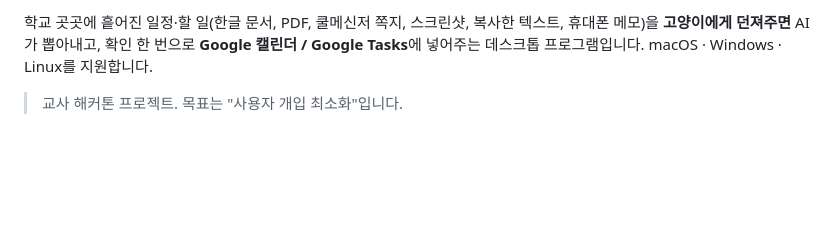
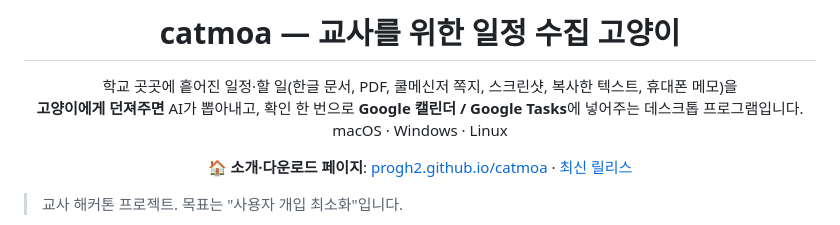
Before and after one commit to progh2/catmoa, a Markdown page: README.md, the part around one of its changes. Rendered like a GitHub page; blank space fills up the shorter version.

Commit message:
docs: README 헤더에 앱 아이콘 이미지, 표정 줄(4방향 호버 포함) 정리 (closes #43)
Co-Authored-By: Claude Fable 5 <noreply@anthropic.com>
Claude-Session: https://claude.ai/code/session_01AhsUhRyrU4VEkbGfCfsah2

```diff
--- a/README.md
+++ b/README.md
@@ -2,7 +2,13 @@
 
-학교 곳곳에 흩어진 일정·할 일(한글 문서, PDF, 쿨메신저 쪽지, 스크린샷, 복사한 텍스트, 휴대폰 메모)을
-**고양이에게 던져주면** AI가 뽑아내고, 확인 한 번으로 **Google 캘린더 / Google Tasks**에 넣어주는
-데스크톱 프로그램입니다. macOS · Windows · Linux를 지원합니다.
+<h1 align="center">catmoa — 교사를 위한 일정 수집 고양이</h1>
+
+<p align="center">
+학교 곳곳에 흩어진 일정·할 일(한글 문서, PDF, 쿨메신저 쪽지, 스크린샷, 복사한 텍스트, 휴대폰 메모)을<br>
+<b>고양이에게 던져주면</b> AI가 뽑아내고, 확인 한 번으로 <b>Google 캘린더 / Google Tasks</b>에 넣어주는 데스크톱 프로그램입니다.<br>
+macOS · Windows · Linux
+</p>
+
+<p align="center">🏠 <b>소개·다운로드 페이지</b>: <a href="https://progh2.github.io/catmoa/">progh2.github.io/catmoa</a> · <a href="https://github.com/progh2/catmoa/releases/latest">최신 릴리스</a></p>
 
 > 교사 해커톤 프로젝트. 목표는 "사용자 개입 최소화"입니다.
 
```
Also changed, not shown: other parts of README.md (+2 -4 lines).
